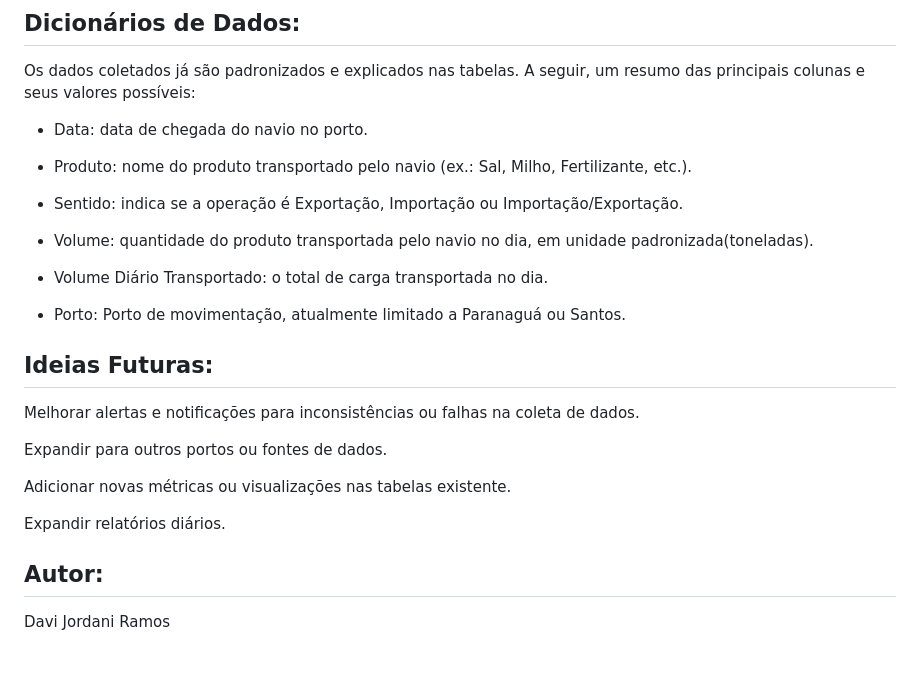
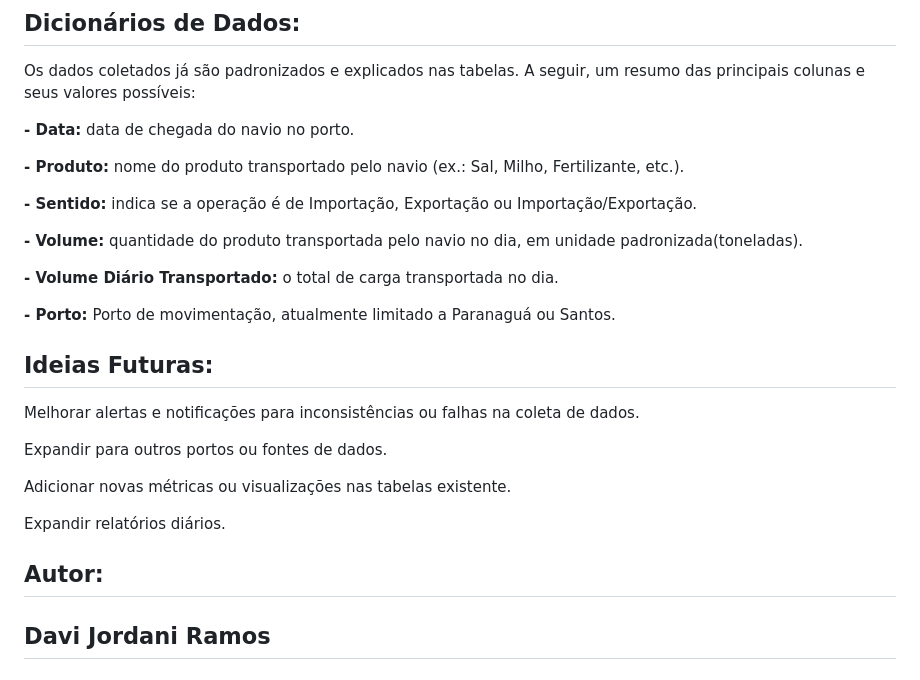
Before and after one commit to davijr28/DesafioVeeries, a Markdown page: README.md, the part around the change. Drawn GitHub-style.

```diff
--- a/README.md
+++ b/README.md
@@ -75,17 +75,17 @@ Histórico é preservado em todas as camadas da arquitetura.
 ## Dicionários de Dados:
 Os dados coletados já são padronizados e explicados nas tabelas. A seguir, um resumo das principais colunas e seus valores possíveis:
 
-- Data: data de chegada do navio no porto.
+**- Data:** data de chegada do navio no porto.
 
-- Produto: nome do produto transportado pelo navio (ex.: Sal, Milho, Fertilizante, etc.).
+**- Produto:** nome do produto transportado pelo navio (ex.: Sal, Milho, Fertilizante, etc.).
 
-- Sentido: indica se a operação é Exportação, Importação ou Importação/Exportação.
+**- Sentido:** indica se a operação é de Importação, Exportação ou Importação/Exportação.
 
-- Volume: quantidade do produto transportada pelo navio no dia, em unidade padronizada(toneladas).
+**- Volume:** quantidade do produto transportada pelo navio no dia, em unidade padronizada(toneladas).
 
-- Volume Diário Transportado: o total de carga transportada no dia.
+**- Volume Diário Transportado:** o total de carga transportada no dia.
 
-- Porto: Porto de movimentação, atualmente limitado a Paranaguá ou Santos.
+**- Porto:** Porto de movimentação, atualmente limitado a Paranaguá ou Santos.
 
 
 ## Ideias Futuras:
@@ -98,4 +98,4 @@ Adicionar novas métricas ou visualizações nas tabelas existente.
 Expandir relatórios diários.
 
 ## Autor:
-Davi Jordani Ramos
+## Davi Jordani Ramos
```
